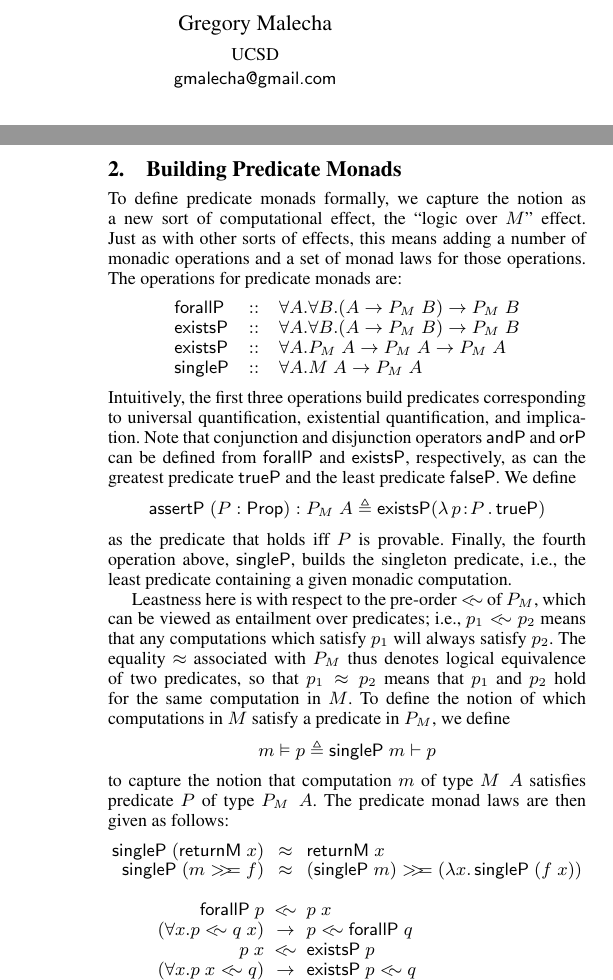
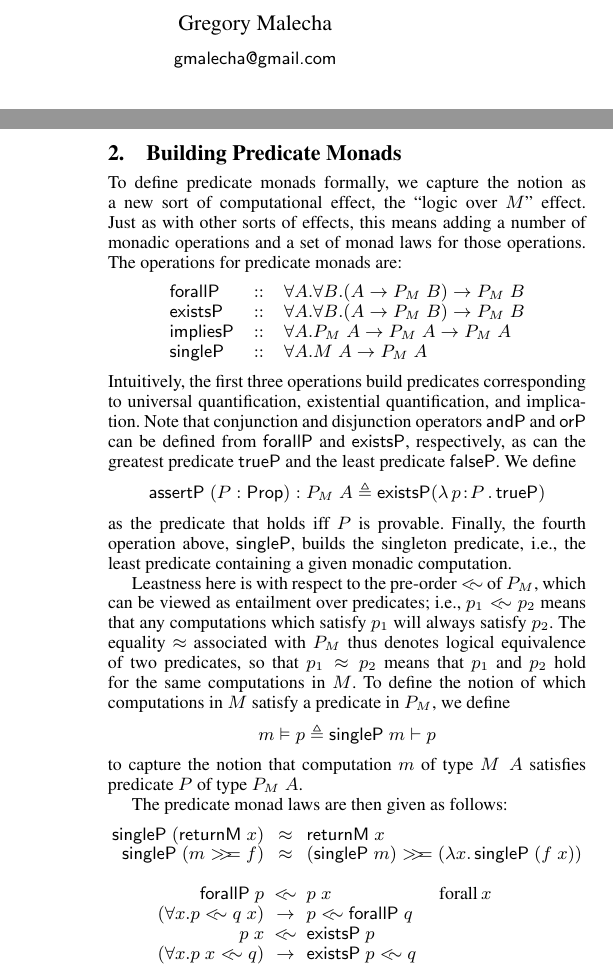
Before and after one commit to eddywestbrook/predicate-monads, a LaTeX paper (papers/coqpl-2017/coqpl-2017.tex): two parts of the columns of pages 1 and 2 of 2, joined at a grey line, cut so that both start at the same text. Compiled offline with pdfLaTeX; a missing font is replaced by an installed copy or a similar font.

Commit message:
a few tiny tweaks (larger comments sent in email)

```diff
--- a/papers/coqpl-2017/coqpl-2017.tex
+++ b/papers/coqpl-2017/coqpl-2017.tex
@@ -37,7 +37,7 @@
            {Galois Inc.}
            {westbrook@galois.com}
 \authorinfo{Gregory Malecha}
-           {UCSD}
+           {}
            {gmalecha@gmail.com}
 
 \maketitle
@@ -184,7 +184,7 @@ laws for those operations. The operations for predicate monads are:
 \begin{array}{lcl}
   \forallP & :: & \forall A.\forall B.(A\to P_M\;B) \to P_M\;B\\
   \existsP & :: & \forall A.\forall B.(A\to P_M\;B) \to P_M\;B\\
-  \existsP & :: & \forall A.P_M\;A \to P_M\;A \to P_M\;A\\
+  \impliesP & :: & \forall A.P_M\;A \to P_M\;A \to P_M\;A\\
   \singleP & :: & \forall A.M\;A \to P_M\;A\\
 \end{array}
 \]
@@ -204,7 +204,7 @@ Leastness here is with respect to the pre-order $\lrleq$ of $P_M$, which can be
 viewed as entailment over predicates; i.e., $p_1\lrleq p_2$ means that any
 computations which satisfy $p_1$ will always satisfy $p_2$. The equality $\lreq$
 associated with $P_M$ thus denotes logical equivalence of two predicates, so
-that $p_1\lreq p_2$ means that $p_1$ and $p_2$ hold for the same computation in
+that $p_1\lreq p_2$ means that $p_1$ and $p_2$ hold for the same computations in
 $M$. To define the notion of which computations in $M$ satisfy a predicate in
 $P_M$, we define
 \[
@@ -221,7 +221,7 @@ The predicate monad laws are then given as follows:
   \singleP\;(m \bind f) & \lreq
   & (\singleP\;m)\bind (\lamabsnot{x}{\singleP\;(f\;x)})
   \\ \\
-  \forallP\;p & \lrleq & p\;x\\
+  \forallP\;p & \lrleq & p\;x \qquad\qquad\qquad\textrm{forall}\,x\\
   (\forall x. p \lrleq q\;x) & \to & p \lrleq \forallP\;q\\
   p\;x & \lrleq & \existsP\;p\\
   (\forall x. p\;x \lrleq q) & \to & \existsP\;p \lrleq q\\
```
Also changed, not shown: papers/coqpl-2017/coqpl-2017.tex (2 more changed lines).
